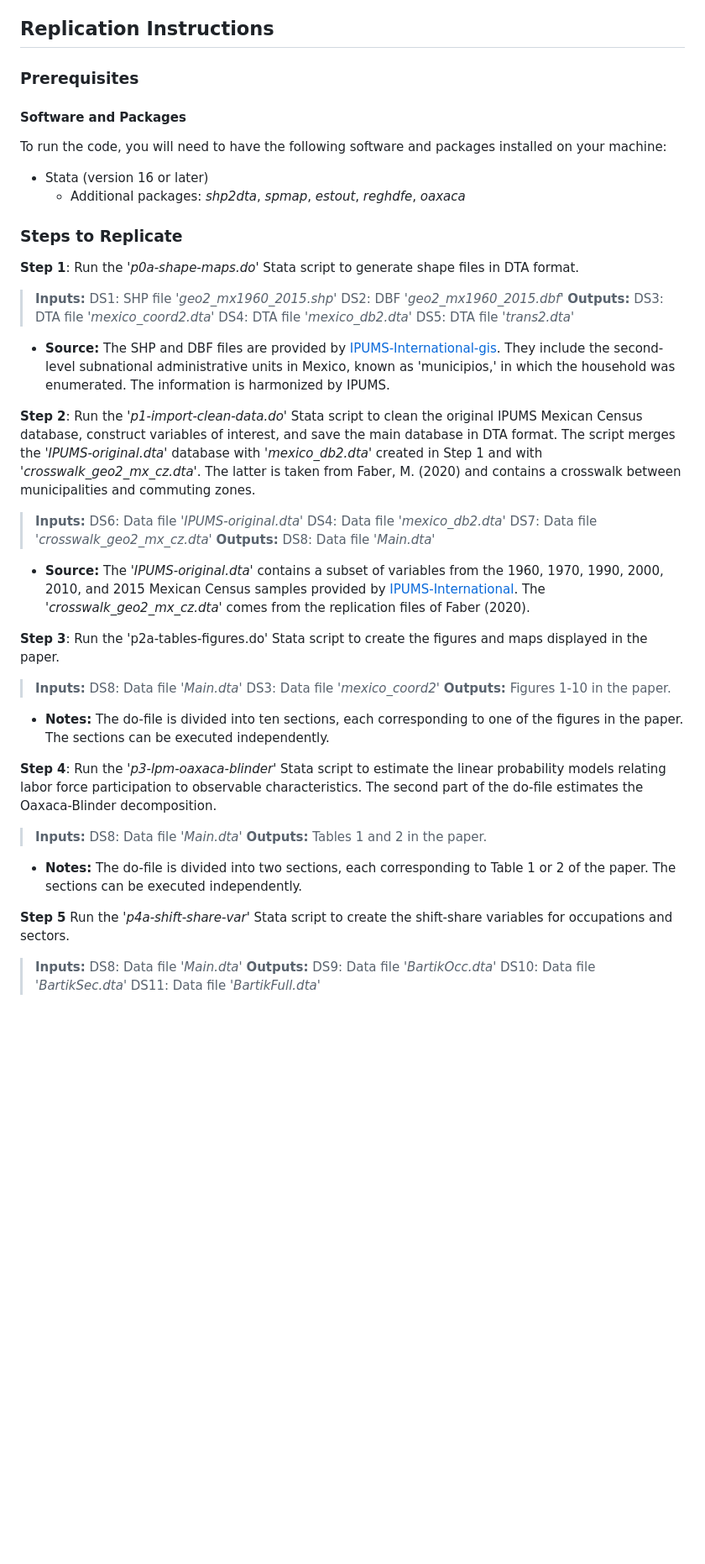
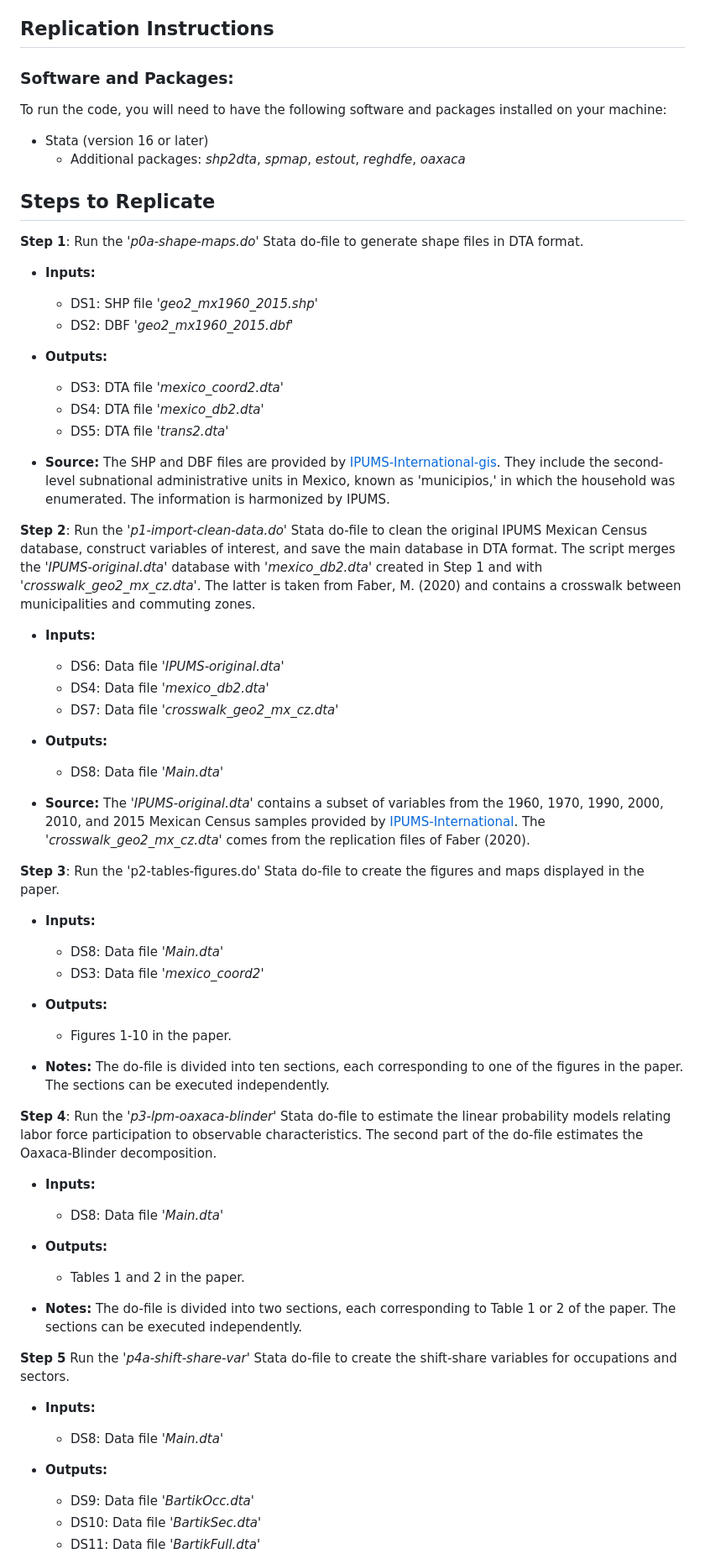
Before and after one commit to man-fern/Bhalotra-Fernandez-WBER-Replication, a Markdown page: README.md, the part around the change printed below. Shown: that part at 84% size. Rendered like a GitHub page; blank space fills up the shorter version.

```diff
--- a/README.md
+++ b/README.md
@@ -7,68 +7,66 @@
 
 ## Replication Instructions
 
-### Prerequisites
-
-#### Software and Packages
+### Software and Packages:
 
 To run the code, you will need to have the following software and packages installed on your machine:
 
 * Stata (version 16 or later)
   * Additional packages: *shp2dta*, *spmap*, *estout*, *reghdfe*, *oaxaca*
 
-### Steps to Replicate
+## Steps to Replicate
 
-**Step 1**: Run the '*p0a-shape-maps.do*' Stata script to generate shape files in DTA format.
+**Step 1**: Run the '*p0a-shape-maps.do*' Stata do-file to generate shape files in DTA format.
 
-> **Inputs:**
-> DS1: SHP file '*geo2_mx1960_2015.shp*'
-> DS2: DBF '*geo2_mx1960_2015.dbf*'
-> **Outputs:**
-> DS3: DTA file '*mexico_coord2.dta*'
-> DS4: DTA file '*mexico_db2.dta*'
-> DS5: DTA file '*trans2.dta*'
+* **Inputs:**
+    * DS1: SHP file '*geo2_mx1960_2015.shp*'
+    * DS2: DBF '*geo2_mx1960_2015.dbf*'
+* **Outputs:**
+    * DS3: DTA file '*mexico_coord2.dta*'
+    * DS4: DTA file '*mexico_db2.dta*'
+    * DS5: DTA file '*trans2.dta*'
 
 * **Source:** The SHP and DBF files are provided by [IPUMS-International-gis](https://international.ipums.org/international/gis.shtml). They include the second-level subnational administrative units in Mexico, known as 'municipios,' in which the household was enumerated. The information is harmonized by IPUMS.
 
-**Step 2**: Run the '*p1-import-clean-data.do*' Stata script to clean the original IPUMS Mexican Census database, construct variables of interest, and save the main database in DTA format. The script merges the '*IPUMS-original.dta*' database with '*mexico_db2.dta*' created in Step 1 and with '*crosswalk_geo2_mx_cz.dta*'. The latter is taken from Faber, M. (2020) and contains a crosswalk between municipalities and commuting zones.
+**Step 2**: Run the '*p1-import-clean-data.do*' Stata do-file to clean the original IPUMS Mexican Census database, construct variables of interest, and save the main database in DTA format. The script merges the '*IPUMS-original.dta*' database with '*mexico_db2.dta*' created in Step 1 and with '*crosswalk_geo2_mx_cz.dta*'. The latter is taken from Faber, M. (2020) and contains a crosswalk between municipalities and commuting zones.
 
-> **Inputs:**
-> DS6: Data file '*IPUMS-original.dta*'
-> DS4: Data file '*mexico_db2.dta*'
-> DS7: Data file '*crosswalk_geo2_mx_cz.dta*'
-> **Outputs:**
-> DS8: Data file '*Main.dta*'
+* **Inputs:**
+    * DS6: Data file '*IPUMS-original.dta*'
+    * DS4: Data file '*mexico_db2.dta*'
+    * DS7: Data file '*crosswalk_geo2_mx_cz.dta*'
+* **Outputs:**
+    * DS8: Data file '*Main.dta*'
 
 * **Source:** The '*IPUMS-original.dta*' contains a subset of variables from the 1960, 1970, 1990, 2000, 2010, and 2015 Mexican Census samples provided by [IPUMS-International](https://international.ipums.org/international/). The '*crosswalk_geo2_mx_cz.dta*' comes from the replication files of Faber (2020).
 
 
-**Step 3**: Run the 'p2a-tables-figures.do' Stata script to create the figures and maps displayed in the paper.
+**Step 3**: Run the 'p2-tables-figures.do' Stata do-file to create the figures and maps displayed in the paper.
 
-> **Inputs:**
-> DS8: Data file '*Main.dta*'
-> DS3: Data file '*mexico_coord2*'
-> **Outputs:**
-> Figures 1-10 in the paper.
+* **Inputs:**
+    * DS8: Data file '*Main.dta*'
+    * DS3: Data file '*mexico_coord2*'
+* **Outputs:**
+    * Figures 1-10 in the paper.
 
 * **Notes:** The do-file is divided into ten sections, each corresponding to one of the figures in the paper. The sections can be executed independently.
 
 
-**Step 4**: Run the '*p3-lpm-oaxaca-blinder*' Stata script to estimate the linear probability models relating labor force participation to observable characteristics. The second part of the do-file estimates the Oaxaca-Blinder decomposition.
+**Step 4**: Run the '*p3-lpm-oaxaca-blinder*' Stata do-file to estimate the linear probability models relating labor force participation to observable characteristics. The second part of the do-file estimates the Oaxaca-Blinder decomposition.
 
-> **Inputs:**
-> DS8: Data file '*Main.dta*'
-> **Outputs:**
-> Tables 1 and 2 in the paper.
+* **Inputs:**
+    * DS8: Data file '*Main.dta*'
+* **Outputs:**
+    * Tables 1 and 2 in the paper.
 
 * **Notes:** The do-file is divided into two sections, each corresponding to Table 1 or 2 of the paper. The sections can be executed independently.
 
 
-**Step 5** Run the '*p4a-shift-share-var*' Stata script to create the shift-share variables for occupations and sectors.
+**Step 5** Run the '*p4a-shift-share-var*' Stata do-file to create the shift-share variables for occupations and sectors.
 
-> **Inputs:**
-> DS8: Data file '*Main.dta*'
-> **Outputs:**
-> DS9:  Data file '*BartikOcc.dta*'
-> DS10: Data file '*BartikSec.dta*'
-> DS11: Data file '*BartikFull.dta*'
+* **Inputs:**
+    * DS8: Data file '*Main.dta*'
+* **Outputs:**
+    * DS9:  Data file '*BartikOcc.dta*'
+    * DS10: Data file '*BartikSec.dta*'
+    * DS11: Data file '*BartikFull.dta*'
 
```
Also changed, not shown: other parts of README.md (+5 -5 lines).
